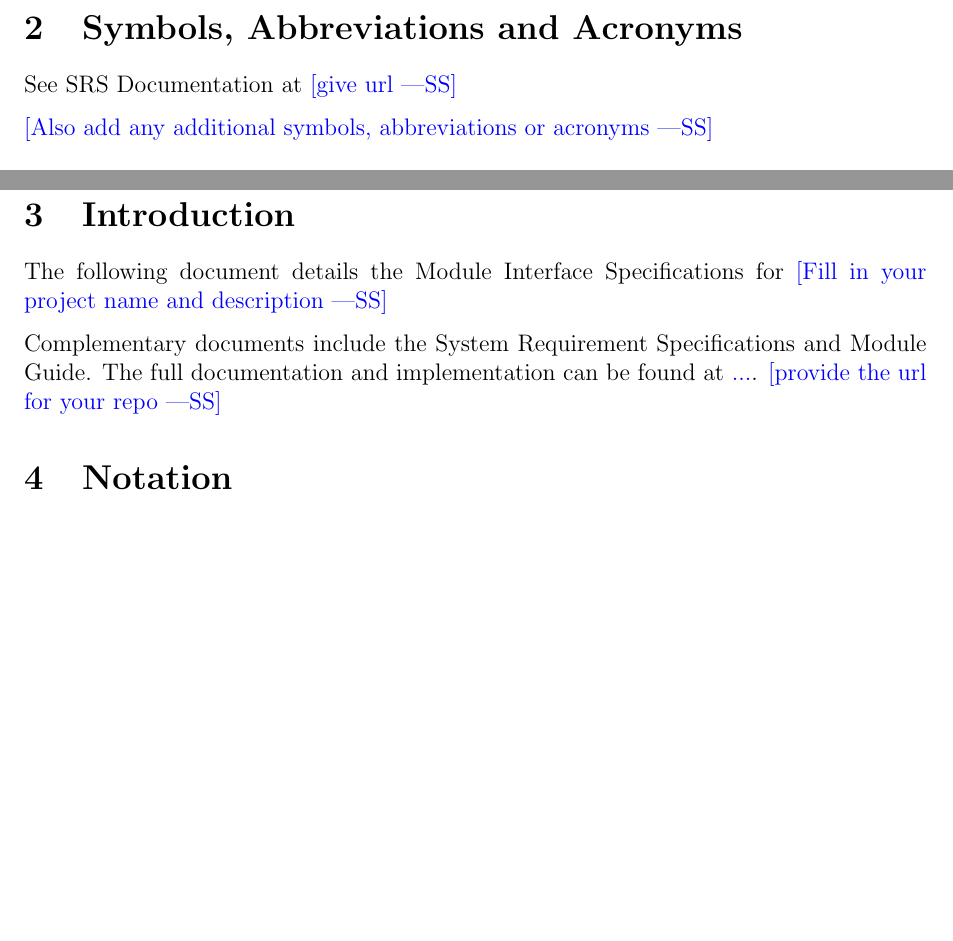
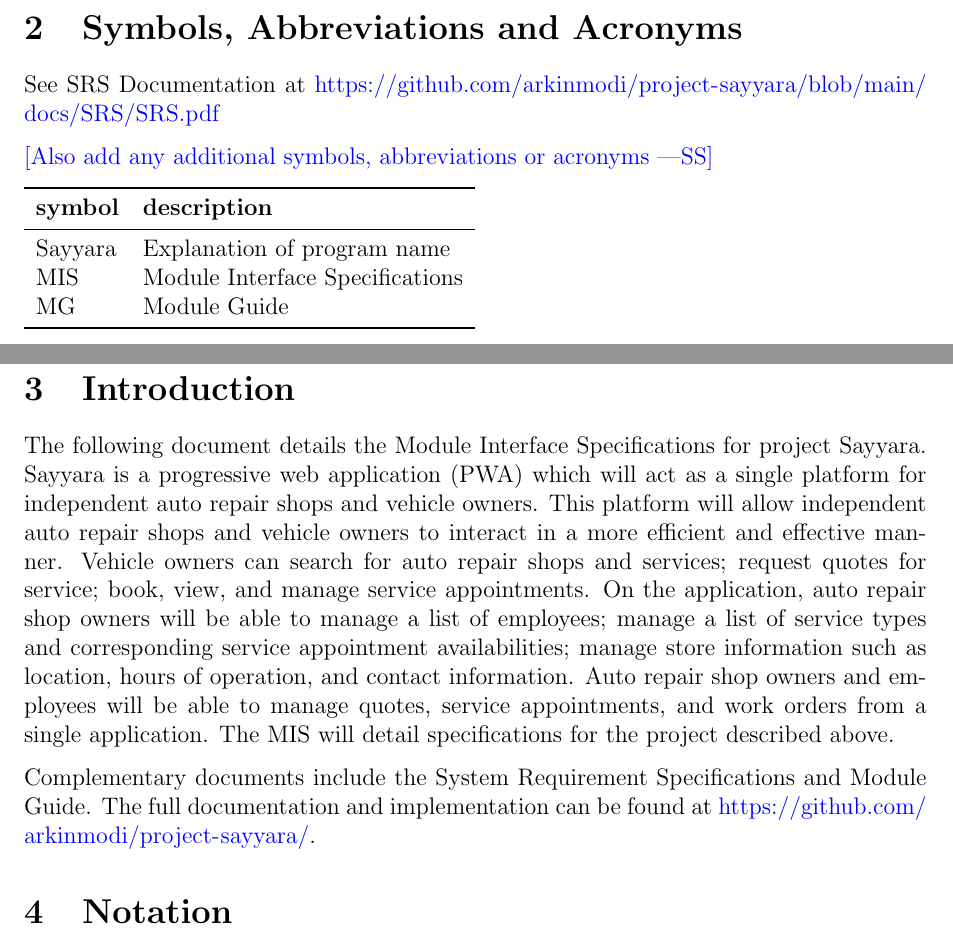
Before and after one commit to arkinmodi/project-sayyara, a LaTeX document (docs/Design/SoftDetailedDes/MIS.tex): two parts of pages 3 and 6 of 11, joined at a grey line, cut so that both start at the same text, the shorter picture padded with empty space. Compiled offline with pdfLaTeX.

Commit message:
[Design] [MIS] Introduction (#388)
* add intro

* change project details

* use srs intro

* condense intro

* add acronym table

```diff
--- a/docs/Design/SoftDetailedDes/MIS.tex
+++ b/docs/Design/SoftDetailedDes/MIS.tex
@@ -66,9 +67,20 @@
 
 \section{Symbols, Abbreviations and Acronyms}
 
-See SRS Documentation at \wss{give url}
+See SRS Documentation at
+\url{https://github.com/arkinmodi/project-sayyara/blob/main/docs/SRS/SRS.pdf}
 
 \wss{Also add any additional symbols, abbreviations or acronyms}
+
+\begin{tabular}{l l}
+	\toprule
+	\textbf{symbol} & \textbf{description}            \\
+	\midrule
+	\progname       & Explanation of program name     \\
+	MIS             & Module Interface Specifications \\
+	MG              & Module Guide                    \\
+	\bottomrule
+\end{tabular}
 
 \newpage
 
@@ -86,11 +98,20 @@ See SRS Documentation at \wss{give url}
 
 \section{Introduction}
 
-The following document details the Module Interface Specifications for \wss{Fill in your project
-	name and description}
+The following document details the Module Interface Specifications for project Sayyara. Sayyara is
+a progressive web application (PWA) which will act as a single platform for independent auto repair
+shops and vehicle owners. This platform will allow independent auto repair shops and vehicle owners
+to interact in a more efficient and effective manner. Vehicle owners can search for auto repair
+shops and services; request quotes for service; book, view, and manage service appointments. On the
+application, auto repair shop owners will be able to manage a list of employees; manage a list of
+service types and corresponding service appointment availabilities; manage store information such
+as location, hours of operation, and contact information. Auto repair shop owners and employees
+will be able to manage quotes, service appointments, and work orders from a single application. The
+MIS will detail specifications for the project described above.
 
 Complementary documents include the System Requirement Specifications and Module Guide. The full
-documentation and implementation can be found at \url{...}. \wss{provide the url for your repo}
+documentation and implementation can be found at
+\url{https://github.com/arkinmodi/project-sayyara/}.
 
 \section{Notation}
 
```
Also changed, not shown: docs/Design/SoftDetailedDes/MIS.tex (1 more changed lines).
